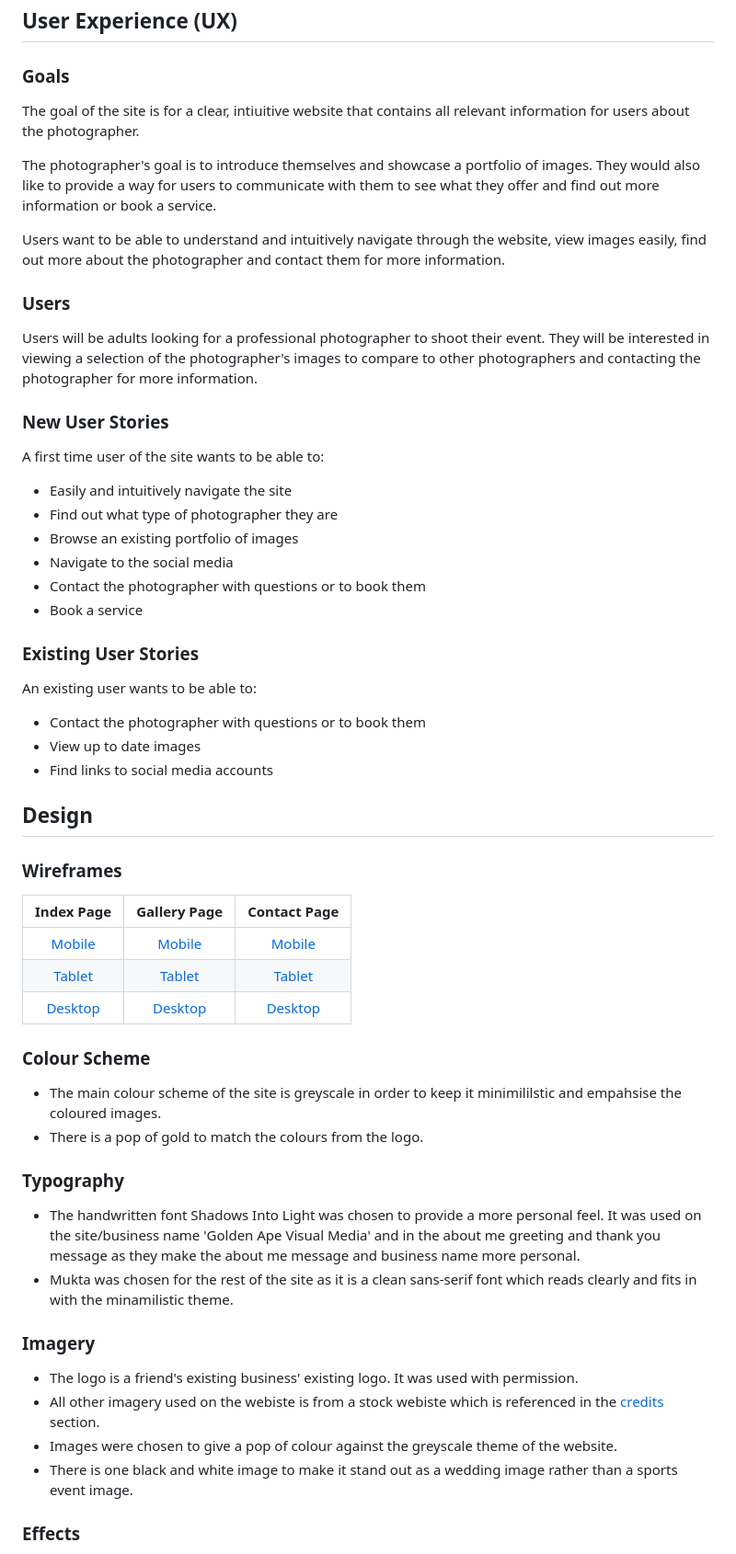
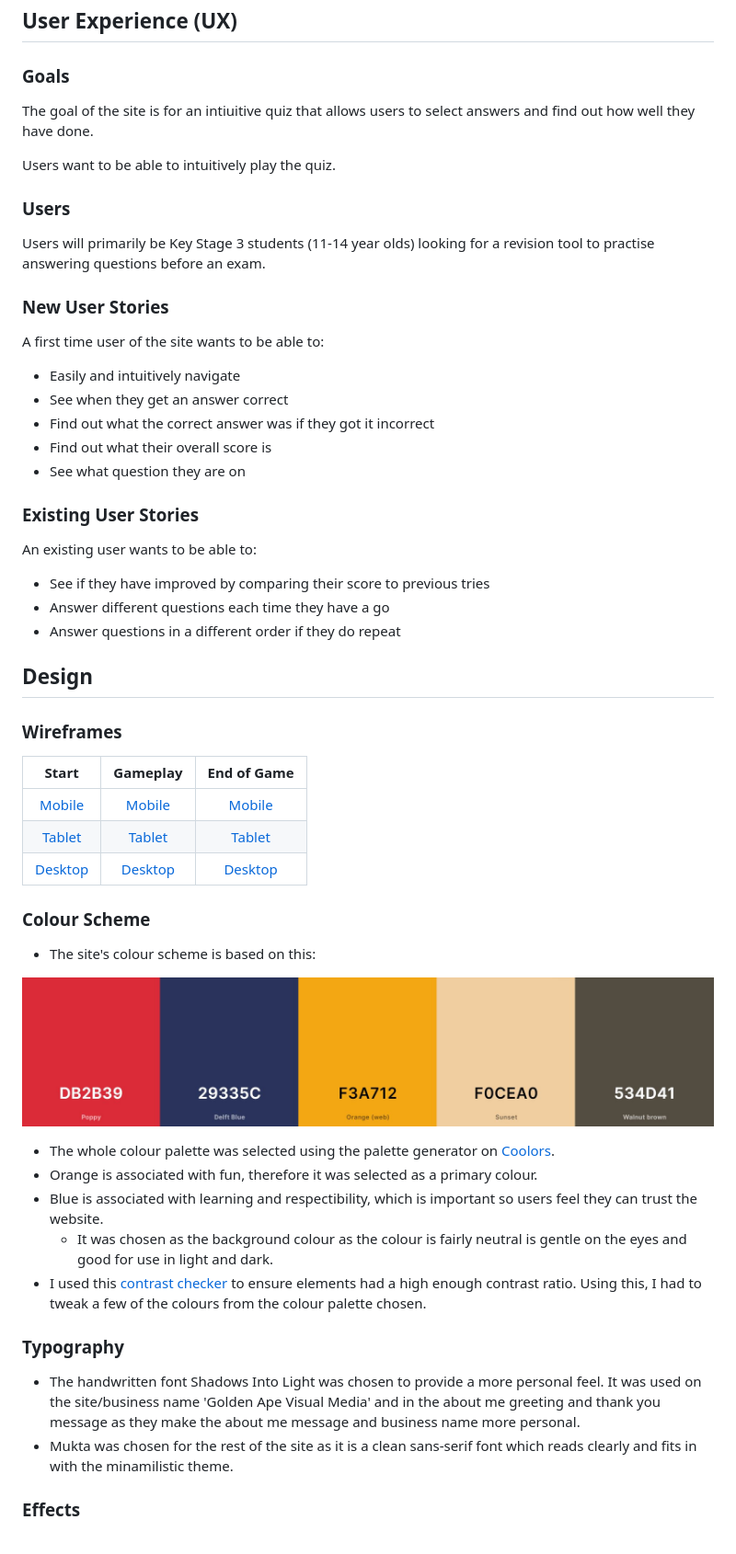
Before and after one commit to sarah2244-4/science-revision-quiz, a Markdown page: README.md, the part around the change printed below. Shown: that part at 92% size. GitHub-like rendering; pictures changed too: assets/images/colour-scheme.JPG (added).

```diff
--- a/README.md
+++ b/README.md
@@ -36,38 +36,35 @@ The site is live, the link to this is found [HERE](https://sarah2244-4.github.io
 
 ### Goals
 
-The goal of the site is for a clear, intiuitive website that contains all relevant information for users about the photographer.
+The goal of the site is for an intiuitive quiz that allows users to select answers and find out how well they have done.
 
-The photographer's goal is to introduce themselves and showcase a portfolio of images. They would also like to provide a way for users to communicate with them to see what they offer and find out more information or book a service.
-
-Users want to be able to understand and intuitively navigate through the website, view images easily, find out more about the photographer and contact them for more information.
+Users want to be able to intuitively play the quiz.
 
 ### Users
 
-Users will be adults looking for a professional photographer to shoot their event. They will be interested in viewing a selection of the photographer's images to compare to other photographers and contacting the photographer for more information.
+Users will primarily be Key Stage 3 students (11-14 year olds) looking for a revision tool to practise answering questions before an exam.
 
 ### New User Stories
 
 A first time user of the site wants to be able to:
-- Easily and intuitively navigate the site
-- Find out what type of photographer they are
-- Browse an existing portfolio of images
-- Navigate to the social media
-- Contact the photographer with questions or to book them
-- Book a service
+- Easily and intuitively navigate
+- See when they get an answer correct
+- Find out what the correct answer was if they got it incorrect
+- Find out what their overall score is
+- See what question they are on
 
 ### Existing User Stories
 
 An existing user wants to be able to:
-- Contact the photographer with questions or to book them
-- View up to date images
-- Find links to social media accounts
+- See if they have improved by comparing their score to previous tries
+- Answer different questions each time they have a go
+- Answer questions in a different order if they do repeat
 
 ## Design
 
 ### Wireframes
 
-| Index Page | Gallery Page | Contact Page |
+| Start | Gameplay | End of Game |
 | :---: | :---: | :---: |
 | [Mobile](assets/images/wireframes/index-mobile.jpg) | [Mobile](assets/images/wireframes/gallery-mobile.jpg) | [Mobile](assets/images/wireframes/contact-mobile.jpg) |
 | [Tablet](assets/images/wireframes/index-tablet.jpg) | [Tablet](assets/images/wireframes/gallery-tablet.jpg) |[Tablet](assets/images/wireframes/contact-tablet.jpg)|
@@ -76,20 +73,22 @@ An existing user wants to be able to:
 
 ### Colour Scheme
 
-- The main colour scheme of the site is greyscale in order to keep it minimililstic and empahsise the coloured images.
-- There is a pop of gold to match the colours from the logo.
+- The site's colour scheme is based on this:
+
+![Colour scheme](assets/images/colour-scheme.JPG)
+
+- The whole colour palette was selected using the palette generator on [Coolors](coolors.co).
+- Orange is associated with fun, therefore it was selected as a primary colour.
+- Blue is associated with learning and respectibility, which is important so users feel they can trust the website.
+    - It was chosen as the background colour as the colour is fairly neutral is gentle on the eyes and good for use in light and dark.
+- I used this [contrast checker](https://webaim.org/resources/contrastchecker/) to ensure elements had a high enough contrast ratio. Using this, I had to tweak a few of the colours from the colour palette chosen.
+
 
 ### Typography
 
 - The handwritten font Shadows Into Light was chosen to provide a more personal feel. It was used on the site/business name 'Golden Ape Visual Media' and in the about me greeting and thank you message as they make the about me message and business name more personal.
 - Mukta was chosen for the rest of the site as it is a clean sans-serif font which reads clearly and fits in with the minamilistic theme.
 
-### Imagery
-
-- The logo is a friend's existing business' existing logo. It was used with permission.
-- All other imagery used on the webiste is from a stock webiste which is referenced in the [credits](#credits "Credits") section.
-- Images were chosen to give a pop of colour against the greyscale theme of the website.
-- There is one black and white image to make it stand out as a wedding image rather than a sports event image.
 
 ### Effects
 
```
Also changed, not shown: other parts of README.md (+13 -12 lines), assets/images/contrast-checker.JPG (added), 2 other files.
